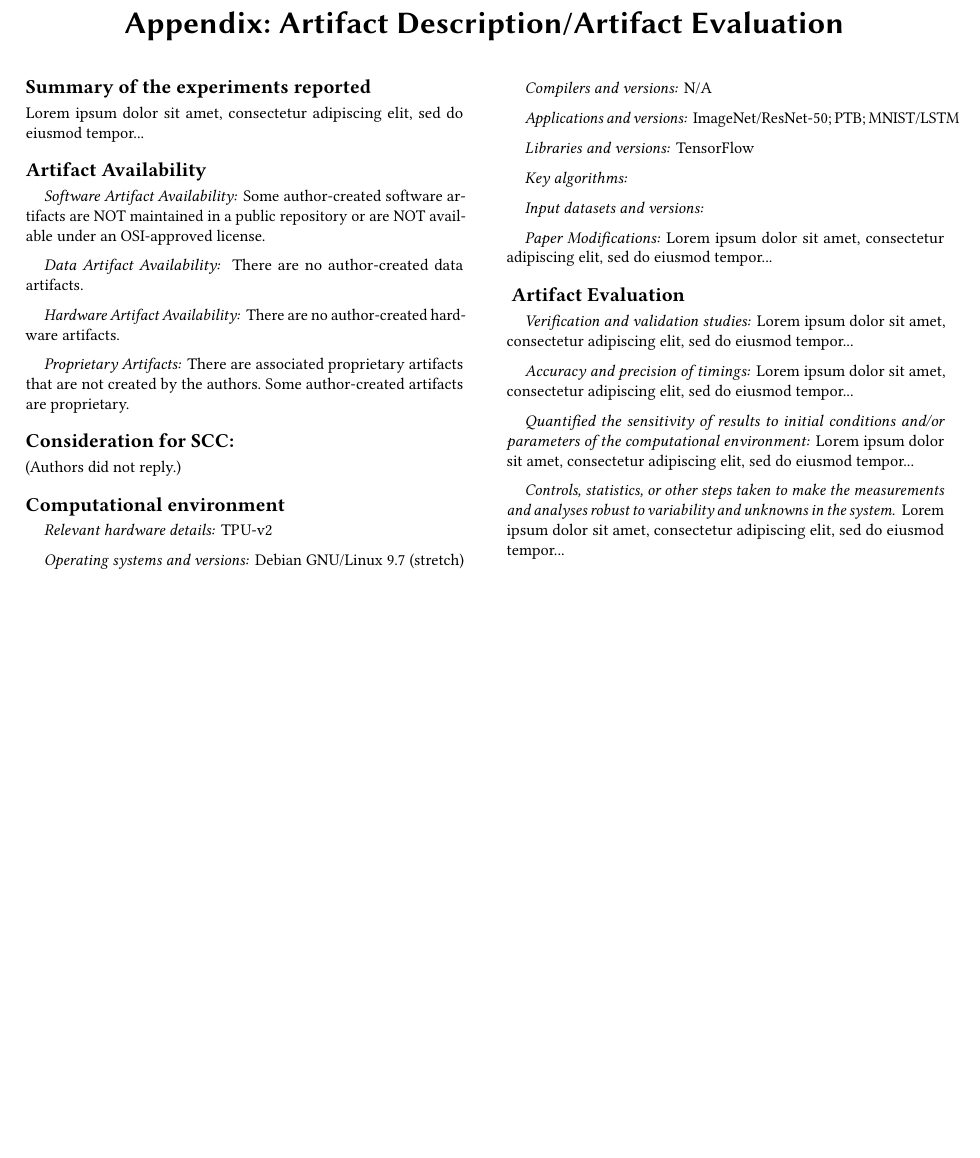
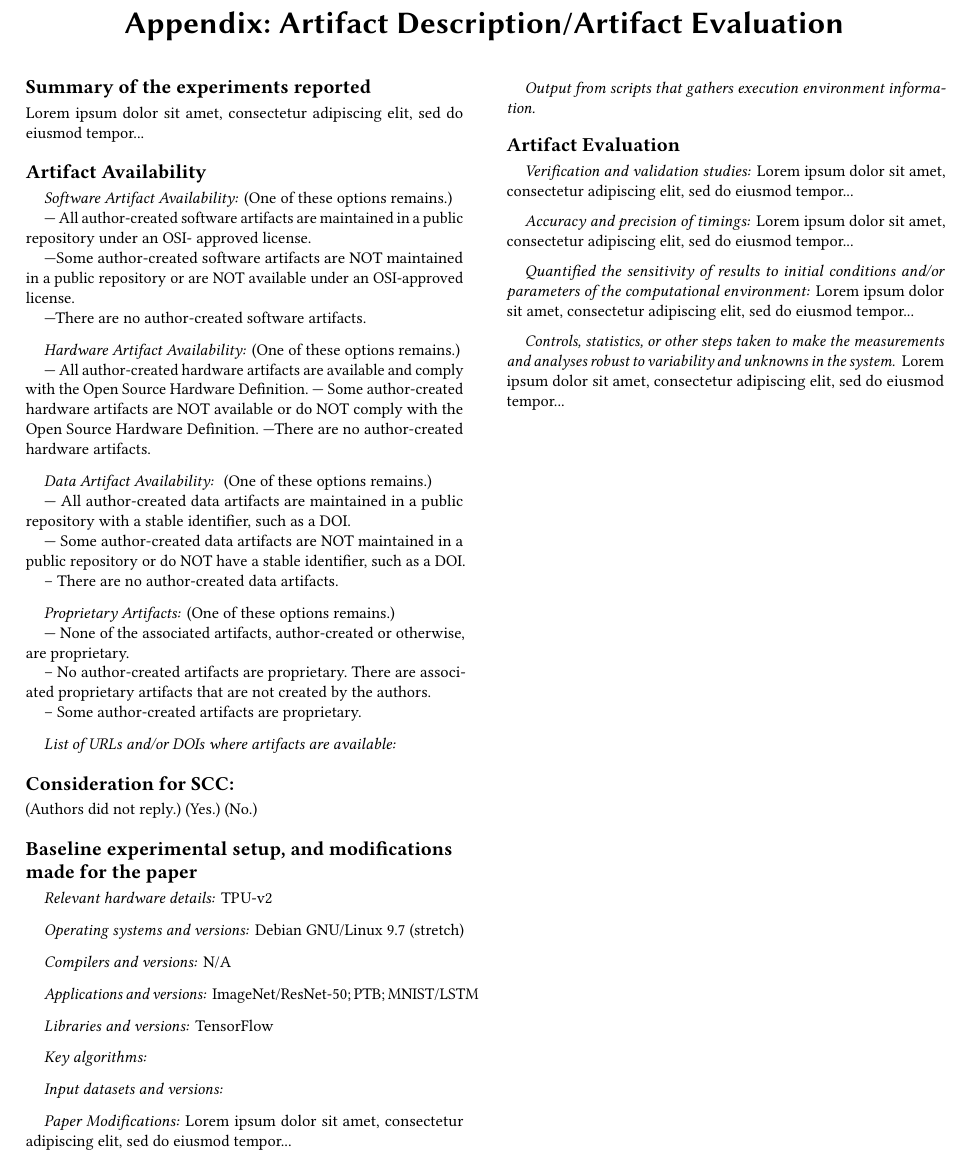
Before and after one commit to SC-Tech-Program/SCreproducibility, a LaTeX paper (Appendix_template.tex): part of the page, cut so that both start at the same text, the shorter picture padded with empty space. Compiled offline with pdfLaTeX.

Commit message:
Update Appendix_template.tex

```diff
--- a/Appendix_template.tex
+++ b/Appendix_template.tex
@@ -13,23 +13,44 @@ Lorem ipsum dolor sit amet, consectetur adipiscing elit, sed do eiusmod tempor..
 
 \section*{Artifact Availability}
 
-\paragraph{Software Artifact Availability:}
-Some author-created software artifacts are NOT maintained in a public repository or are NOT available under an OSI-approved license.
+\paragraph{Software Artifact Availability:}  (One of these options remains.)
 
-\paragraph{Data Artifact Availability: }
-There are no author-created data artifacts.
+--- All author-created software artifacts are maintained in a public repository under an OSI- approved license.
 
-\paragraph{Hardware Artifact Availability:}
-There are no author-created hardware artifacts.
+---Some author-created software artifacts are NOT maintained in a public repository or are NOT available under an OSI-approved license.
 
-\paragraph{Proprietary Artifacts:}
-There are associated proprietary artifacts that are not created by the authors.
-Some author-created artifacts are proprietary.
+---There are no author-created software artifacts.
+
+\paragraph{Hardware Artifact Availability:}  (One of these options remains.)
+
+--- All author-created hardware artifacts are available and comply with the Open Source Hardware Definition.
+--- Some author-created hardware artifacts are NOT available or do NOT comply with the Open Source Hardware Definition.
+---There are no author-created hardware artifacts.
+
+\paragraph{Data Artifact Availability: }  (One of these options remains.)
+
+--- All author-created data artifacts are maintained in a public repository with a stable identifier, such as a DOI.
+
+--- Some author-created data artifacts are NOT maintained in a public repository or do NOT have a stable identifier, such as a DOI.
+
+-- There are no author-created data artifacts.
+
+
+
+\paragraph{Proprietary Artifacts:}  (One of these options remains.)
+
+--- None of the associated artifacts, author-created or otherwise, are proprietary.
+
+-- No author-created artifacts are proprietary. There are associated proprietary artifacts that are not created by the authors.
+
+-- Some author-created artifacts are proprietary.
+
+\paragraph{List of URLs and/or DOIs where artifacts are available:}
 
 \section*{Consideration for SCC:}
-(Authors did not reply.)
+(Authors did not reply.) (Yes.) (No.)
 
-\section*{Computational environment}
+\section*{Baseline experimental setup, and modifications made for the paper}
 
 \paragraph{Relevant hardware details:} TPU-v2
 \paragraph{Operating systems and versions:} Debian GNU/Linux 9.7 (stretch)
@@ -40,8 +61,9 @@ Some author-created artifacts are proprietary.
 \paragraph{Input datasets and versions:}
 \paragraph{Paper Modifications:}
 Lorem ipsum dolor sit amet, consectetur adipiscing elit, sed do eiusmod tempor...
+\paragraph{Output from scripts that gathers execution environment information}
 
-\section*{ Artifact Evaluation}
+\section*{Artifact Evaluation}
 
 \paragraph{Verification and validation studies:}
 Lorem ipsum dolor sit amet, consectetur adipiscing elit, sed do eiusmod tempor...
```
